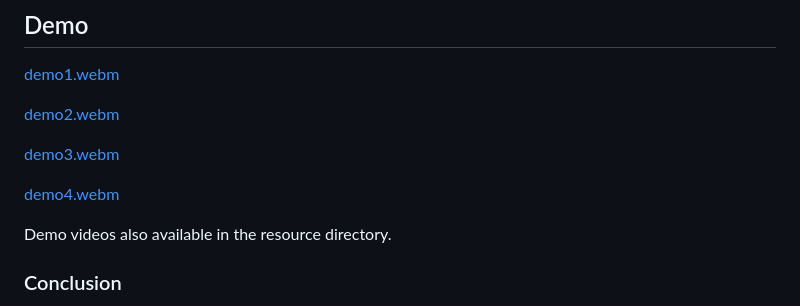
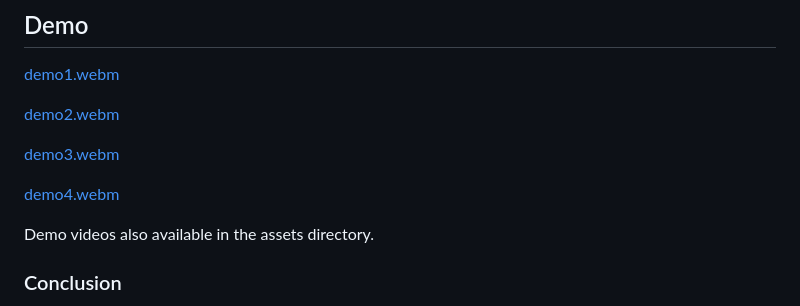
Before and after one commit to Dhruvanshu-Joshi/MedIntel, a Markdown page: README.md, the part around the change. GitHub-like rendering.

Commit message:
Correct README.md

```diff
--- a/README.md
+++ b/README.md
@@ -154,7 +154,7 @@ MedIntel's AI-driven systems streamline both the digitization of handwritten med
 
 [demo4.webm](https://github.com/user-attachments/assets/1807ba22-c734-4c9a-b386-f8ec870e8d61)
 
-Demo videos also available in the resource directory.
+Demo videos also available in the assets directory.
 
 ### Conclusion
 
```
